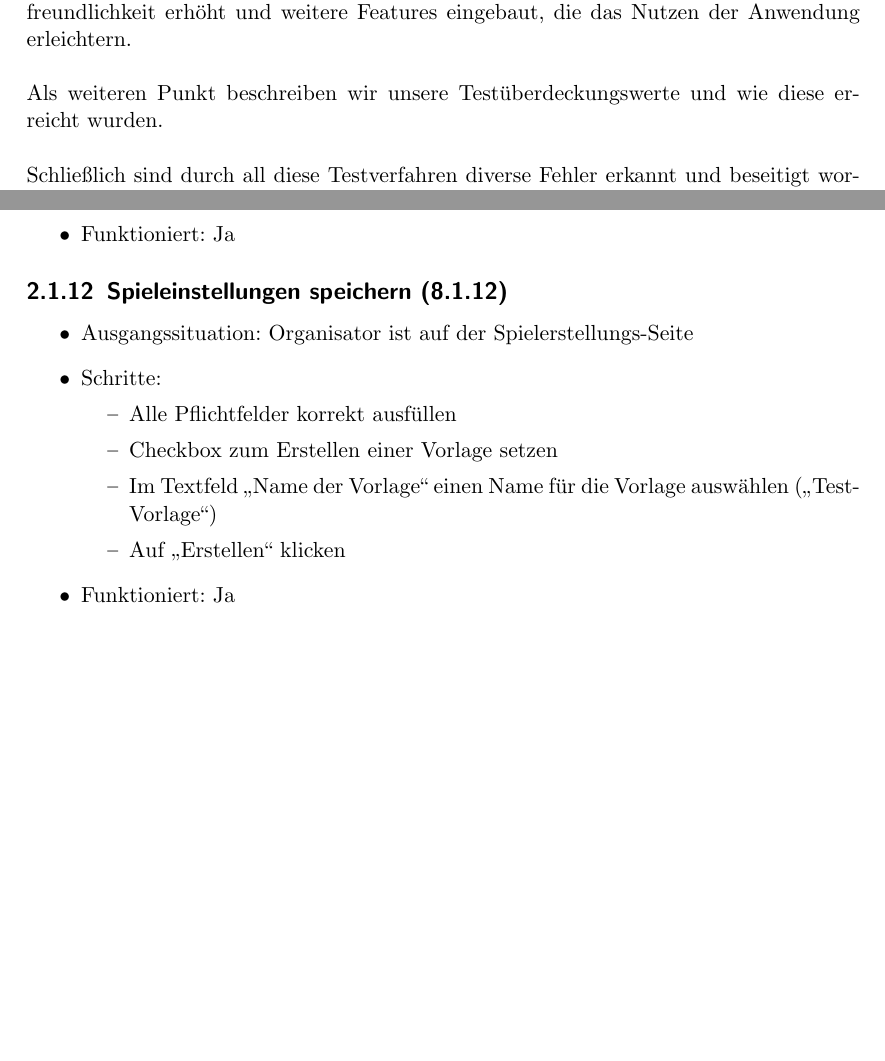
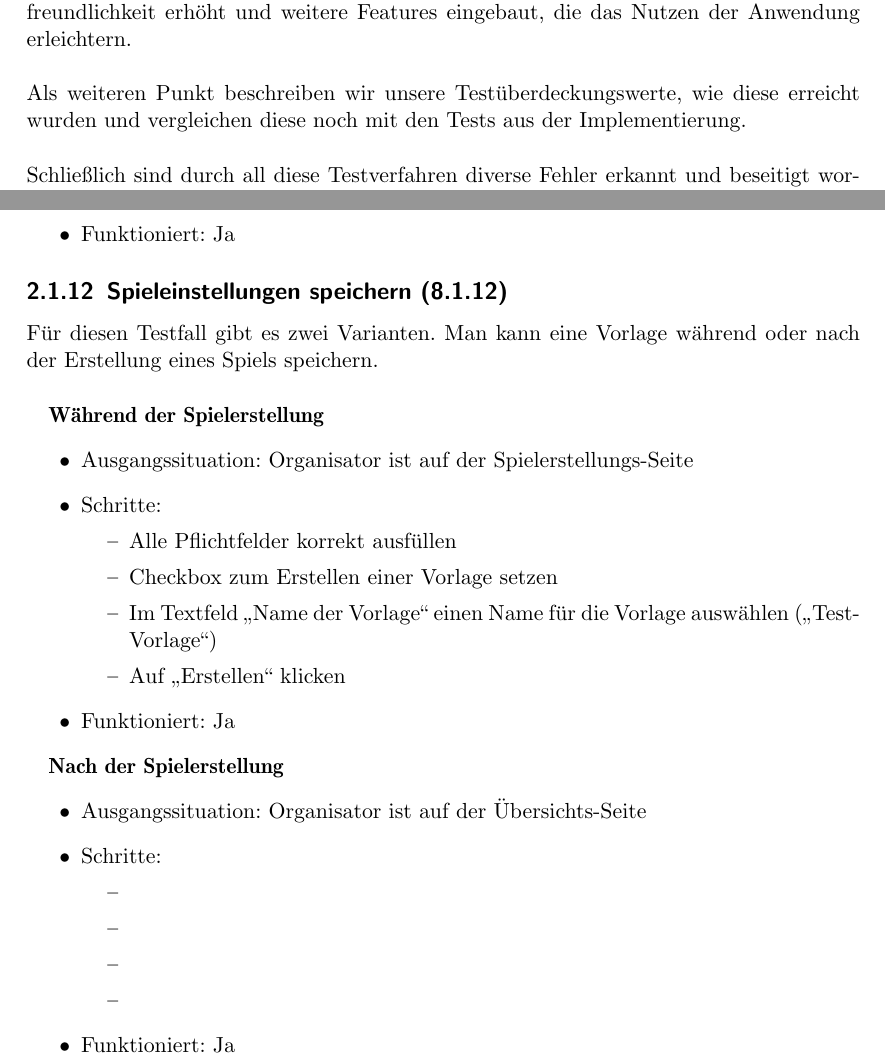
Before and after one commit to bendixsonnenberg/CS-Select-Allg, a LaTeX document (qualitaetssicherung/qs.tex): two parts of pages 4 and 8 of 21, joined at a grey line, cut so that both start at the same text, the shorter picture padded with empty space. Compiled offline with pdfLaTeX.

Commit message:
Restructure test case

```diff
--- a/qualitaetssicherung/qs.tex
+++ b/qualitaetssicherung/qs.tex
@@ -34,7 +34,7 @@
     konnten wir das Produkt noch weiter verbessern, z.B. wenn die Funktionsweise an manchen Stellen nicht intuitiv genug für den Nutzer war.
     Insgesamt haben wir in dieser Phase also auch die Nutzerfreundlichkeit erhöht und weitere Features eingebaut, die das Nutzen der Anwendung erleichtern. \\
     \\
-    Als weiteren Punkt beschreiben wir unsere Testüberdeckungswerte und wie diese erreicht wurden. \\
+    Als weiteren Punkt beschreiben wir unsere Testüberdeckungswerte, wie diese erreicht wurden und vergleichen diese noch mit den Tests aus der Implementierung. \\
     \\
     Schließlich sind durch all diese Testverfahren diverse Fehler erkannt und beseitigt worden. Im letzten Teil des Dokuments
     reflektieren wir noch einmal diese aufgetretenen Fehler. Dabei geht es auch darum, warum sie überhaupt auftraten
@@ -187,6 +187,9 @@
             \end{itemize}
 
             \subsection{Spieleinstellungen speichern (8.1.12)}
+            Für diesen Testfall gibt es zwei Varianten. Man kann eine Vorlage während oder nach der Erstellung eines Spiels speichern. \\
+
+            \textbf{Während der Spielerstellung}
             \begin{itemize}
                 \item Ausgangssituation: Organisator ist auf der Spielerstellungs-Seite
                 \item Schritte:
@@ -196,6 +199,19 @@
                         \item Im Textfeld \enquote{Name der Vorlage} einen Name für die Vorlage auswählen (\enquote{TestVorlage})
                         \item Auf \enquote{Erstellen} klicken
                     \end{itemize}
+                \item Funktioniert: Ja
+            \end{itemize}
+
+            \textbf{Nach der Spielerstellung}
+            \begin{itemize}
+                \item Ausgangssituation: Organisator ist auf der Übersichts-Seite
+                \item Schritte:
+                    \begin{itemize}
+                        \item
+                        \item
+                        \item
+                        \item
+                \end{itemize}
                 \item Funktioniert: Ja
             \end{itemize}
 
```
